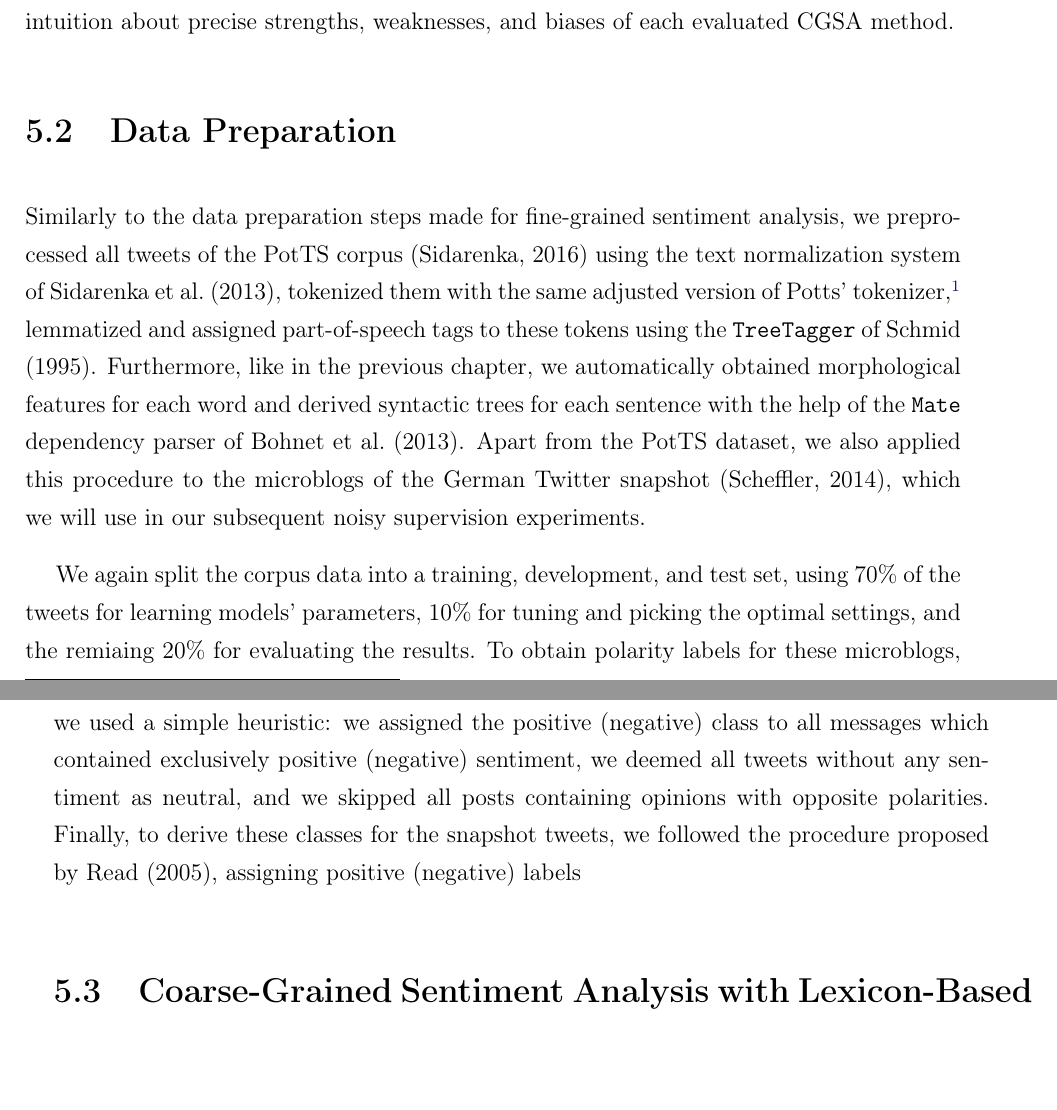
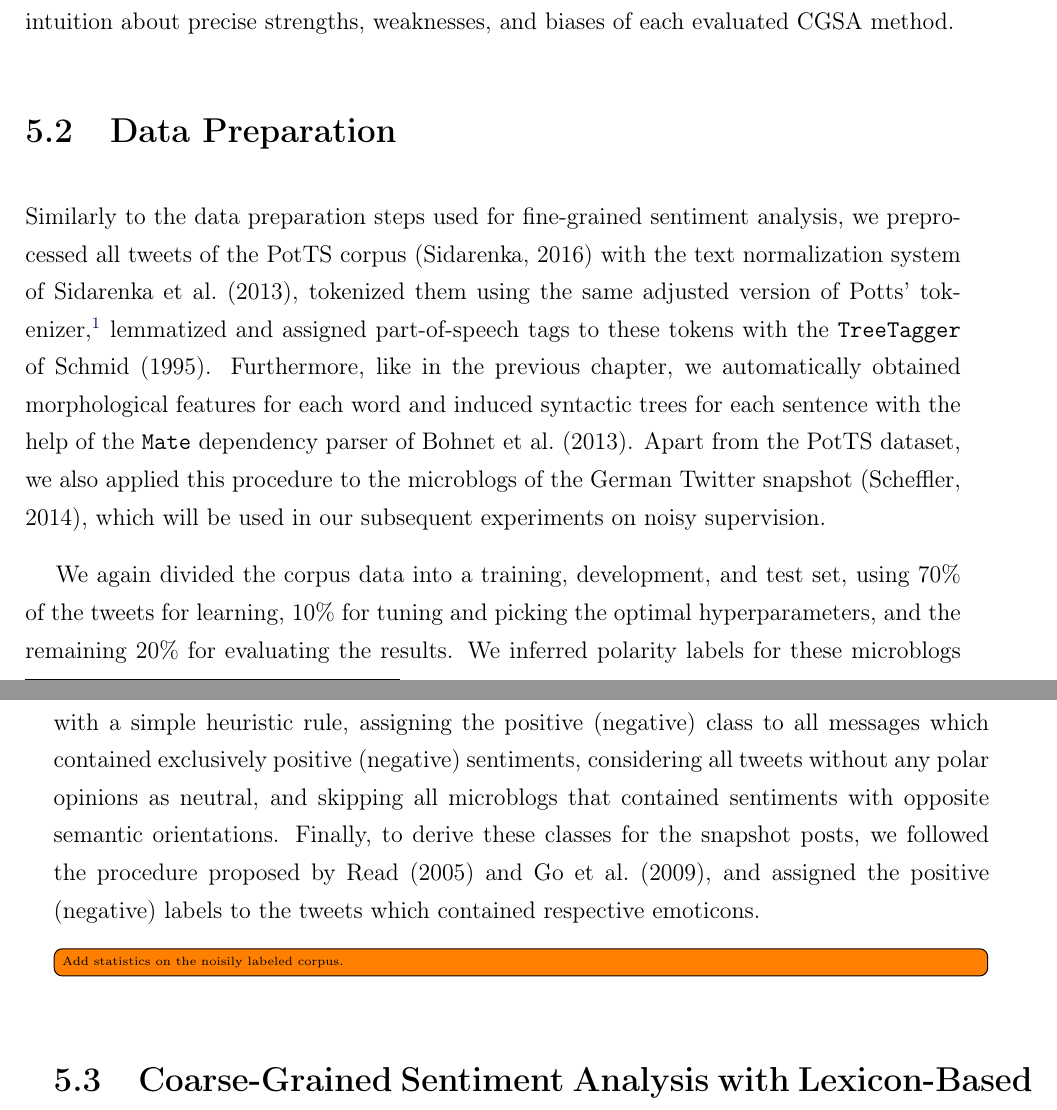
Before and after one commit to WladimirSidorenko/Dissertation, a LaTeX thesis (sidarenka_thesis.tex, which reads sentiment_cgsa.tex): two parts of pages 128 and 129 of 173, joined at a grey line, cut so that both start at the same text, the shorter picture padded with empty space. Compiled offline with pdfLaTeX.

Commit message:
added description of data preparation

```diff
--- a/sentiment_cgsa.tex
+++ b/sentiment_cgsa.tex
@@ -72,33 +72,36 @@ method.
 
 \section{Data Preparation}\label{sec:cgsa:data}
 
-Similarly to the data preparation steps made for fine-grained
+Similarly to the data preparation steps used for fine-grained
 sentiment analysis, we preprocessed all tweets of the PotTS
-corpus~\cite{Sidarenka:16} using the text normalization system
-of~\citet{Sidarenka:13}, tokenized them with the same adjusted version
-of Potts'
+corpus~\cite{Sidarenka:16} with the text normalization system
+of~\citet{Sidarenka:13}, tokenized them using the same adjusted
+version of Potts'
 tokenizer,\footnote{\url{http://sentiment.christopherpotts.net/code-data/happyfuntokenizing.py}}
-lemmatized and assigned part-of-speech tags to these tokens using the
-\texttt{TreeTagger}~of~\citet{Schmid:95}.  Furthermore, like in the
+lemmatized and assigned part-of-speech tags to these tokens with the
+\texttt{TreeTagger} of~\citet{Schmid:95}.  Furthermore, like in the
 previous chapter, we automatically obtained morphological features for
-each word and derived syntactic trees for each sentence with the help
+each word and induced syntactic trees for each sentence with the help
 of the \texttt{Mate} dependency parser~of~\citet{Bohnet:13}. Apart
 from the PotTS dataset, we also applied this procedure to the
 microblogs of the German Twitter snapshot~\cite{Scheffler:14}, which
-we will use in our subsequent noisy supervision experiments.
+will be used in our subsequent experiments on noisy supervision.
 
-We again split the corpus data into a training, development, and test
-set, using 70\% of the tweets for learning models' parameters, 10\%
-for tuning and picking the optimal settings, and the remiaing 20\% for
-evaluating the results.  To obtain polarity labels for these
-microblogs, we used a simple heuristic: we assigned the positive
+We again divided the corpus data into a training, development, and
+test set, using 70\% of the tweets for learning, 10\% for tuning and
+picking the optimal hyperparameters, and the remaining 20\% for
+evaluating the results.  We inferred polarity labels for these
+microblogs with a simple heuristic rule, assigning the positive
 (negative) class to all messages which contained exclusively positive
-(negative) sentiment, we deemed all tweets without any sentiment as
-neutral, and we skipped all posts containing opinions with opposite
-polarities.  Finally, to derive these classes for the snapshot tweets,
-we followed the procedure proposed by~\citet{Read:05}, assigning
-positive (negative) labels
+(negative) sentiments, considering all tweets without any polar
+opinions as neutral, and skipping all microblogs that contained
+sentiments with opposite semantic orientations.  Finally, to derive
+these classes for the snapshot posts, we followed the procedure
+proposed by~\citet{Read:05} and~\citet{Go:09}, and assigned the
+positive (negative) labels to the tweets which contained respective
+emoticons.
 
+\todo[inline]{Add statistics on the noisily labeled corpus.}
 
 \section{Coarse-Grained Sentiment Analysis with Lexicon-Based
   Methods}\label{sec:cgsa:lexicon-based}
```
